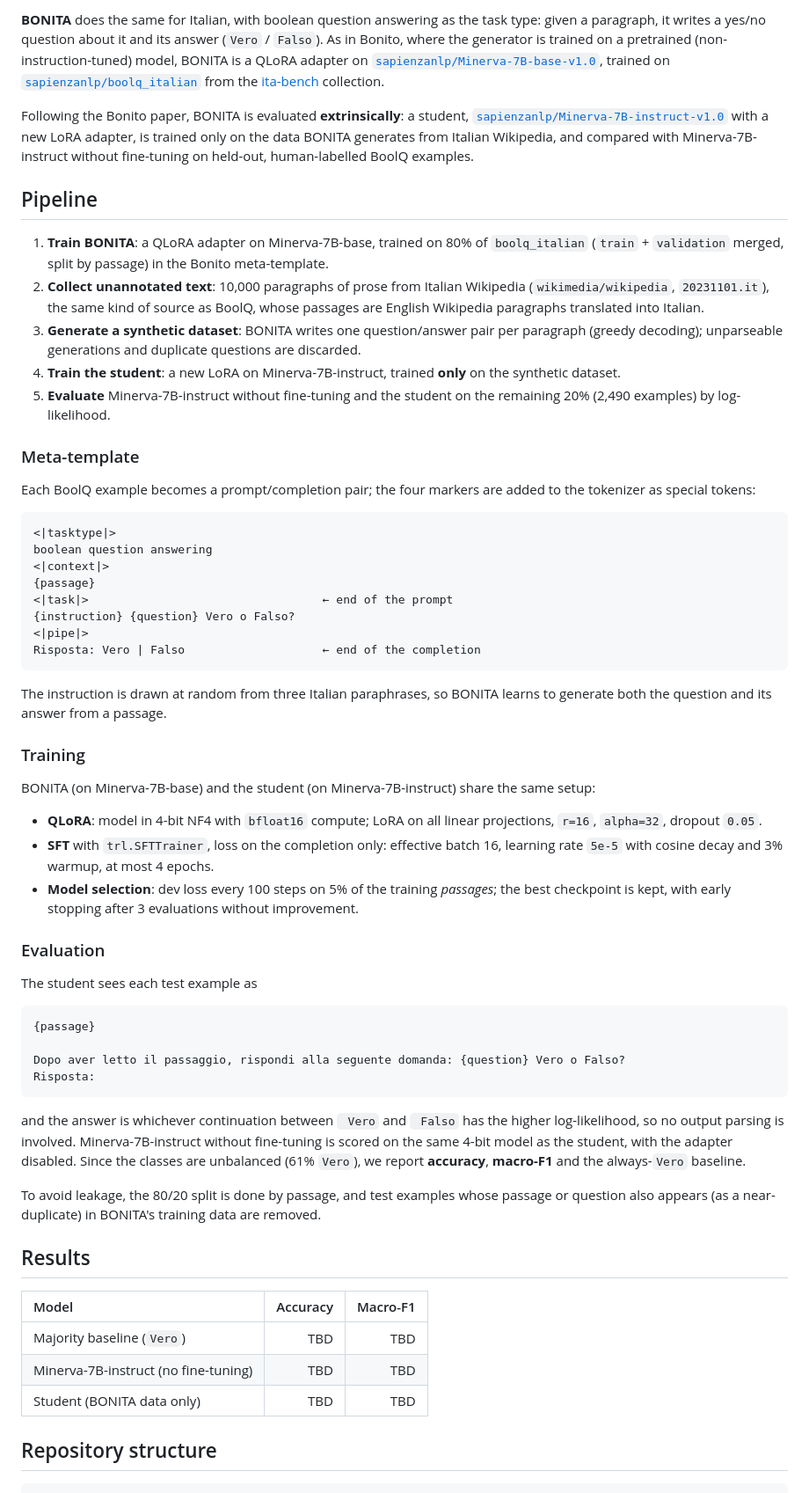
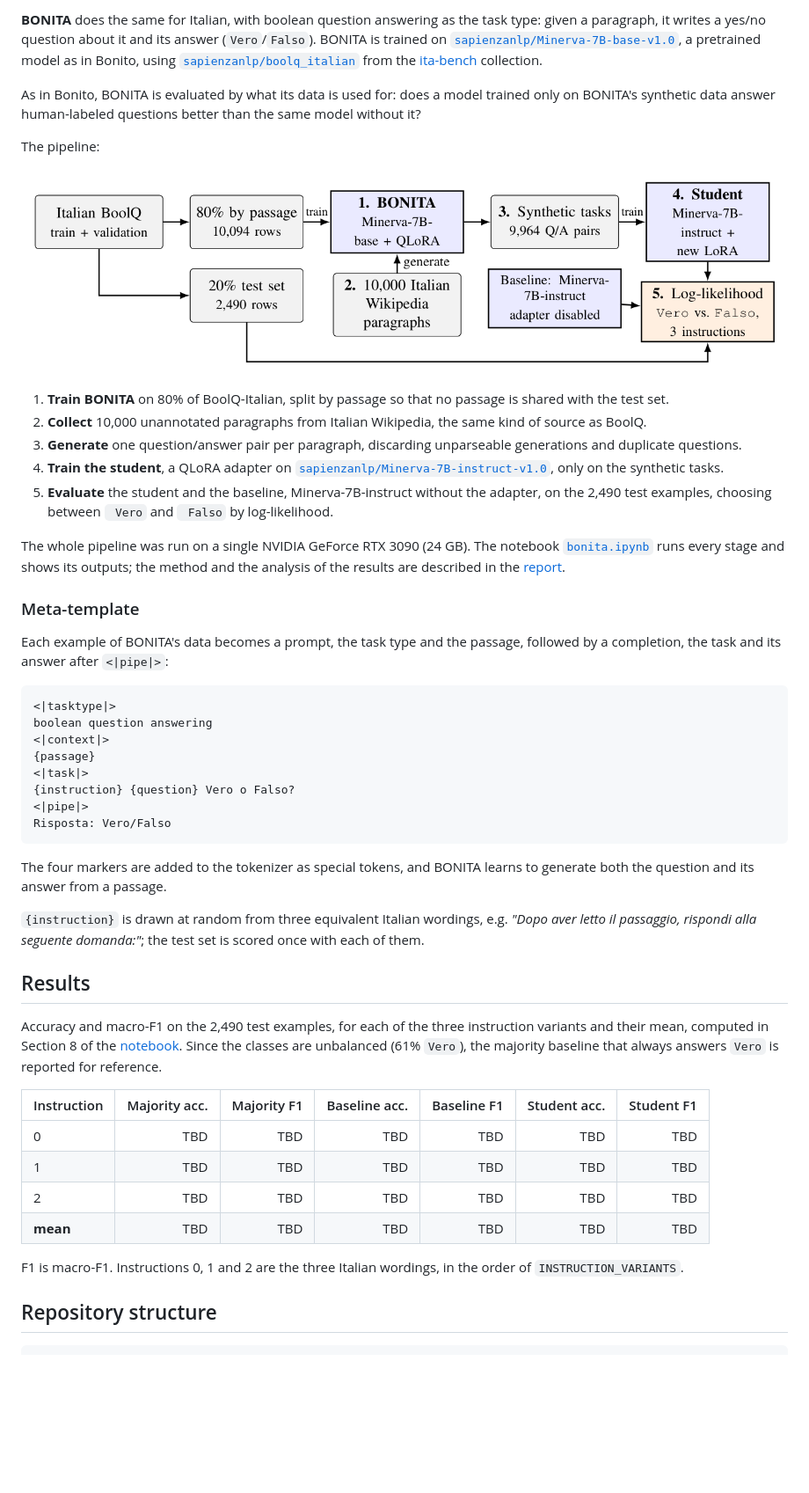
Before and after one commit to francescobaio/bonita-it-boolq, a Markdown page: README.md, the part around one of its changes. Shown at 88% size. GitHub-like rendering; pictures changed too: assets/pipeline.png (added); blank space fills up the shorter version.

````diff
--- a/README.md
+++ b/README.md
@@ -16,63 +16,51 @@ An Italian instantiation of [*Bonito*](https://arxiv.org/abs/2402.18334): a mode
 
-**BONITA** does the same for Italian, with boolean question answering as the task type: given a paragraph, it writes a yes/no question about it and its answer (`Vero` / `Falso`). As in Bonito, where the generator is trained on a pretrained (non-instruction-tuned) model, BONITA is a QLoRA adapter on [`sapienzanlp/Minerva-7B-base-v1.0`](https://huggingface.co/sapienzanlp/Minerva-7B-base-v1.0), trained on [`sapienzanlp/boolq_italian`](https://huggingface.co/datasets/sapienzanlp/boolq_italian) from the [ita-bench](https://huggingface.co/collections/sapienzanlp/ita-bench-italian-benchmarks-for-llms-66337ca59e6df7d7d4933896) collection.
+**BONITA** does the same for Italian, with boolean question answering as the task type: given a paragraph, it writes a yes/no question about it and its answer (`Vero`/`Falso`). BONITA is trained on [`sapienzanlp/Minerva-7B-base-v1.0`](https://huggingface.co/sapienzanlp/Minerva-7B-base-v1.0), a pretrained model as in Bonito, using [`sapienzanlp/boolq_italian`](https://huggingface.co/datasets/sapienzanlp/boolq_italian) from the [ita-bench](https://huggingface.co/collections/sapienzanlp/ita-bench-italian-benchmarks-for-llms-66337ca59e6df7d7d4933896) collection.
 
-Following the Bonito paper, BONITA is evaluated **extrinsically**: a student, [`sapienzanlp/Minerva-7B-instruct-v1.0`](https://huggingface.co/sapienzanlp/Minerva-7B-instruct-v1.0) with a new LoRA adapter, is trained only on the data BONITA generates from Italian Wikipedia, and compared with Minerva-7B-instruct without fine-tuning on held-out, human-labelled BoolQ examples.
+As in Bonito, BONITA is evaluated by what its data is used for: does a model trained only on BONITA's synthetic data answer human-labeled questions better than the same model without it?
 
-## Pipeline
+The pipeline:
 
-1. **Train BONITA**: a QLoRA adapter on Minerva-7B-base, trained on 80% of `boolq_italian` (`train` + `validation` merged, split by passage) in the Bonito meta-template.
-2. **Collect unannotated text**: 10,000 paragraphs of prose from Italian Wikipedia (`wikimedia/wikipedia`, `20231101.it`), the same kind of source as BoolQ, whose passages are English Wikipedia paragraphs translated into Italian.
-3. **Generate a synthetic dataset**: BONITA writes one question/answer pair per paragraph (greedy decoding); unparseable generations and duplicate questions are discarded.
-4. **Train the student**: a new LoRA on Minerva-7B-instruct, trained **only** on the synthetic dataset.
-5. **Evaluate** Minerva-7B-instruct without fine-tuning and the student on the remaining 20% (2,490 examples) by log-likelihood.
+<p align="center"><img src="assets/pipeline.png" alt="The BONITA pipeline" width="100%"></p>
+
+1. **Train BONITA** on 80% of BoolQ-Italian, split by passage so that no passage is shared with the test set.
+2. **Collect** 10,000 unannotated paragraphs from Italian Wikipedia, the same kind of source as BoolQ.
+3. **Generate** one question/answer pair per paragraph, discarding unparseable generations and duplicate questions.
+4. **Train the student**, a QLoRA adapter on [`sapienzanlp/Minerva-7B-instruct-v1.0`](https://huggingface.co/sapienzanlp/Minerva-7B-instruct-v1.0), only on the synthetic tasks.
+5. **Evaluate** the student and the baseline, Minerva-7B-instruct without the adapter, on the 2,490 test examples, choosing between ` Vero` and ` Falso` by log-likelihood.
+
+The whole pipeline was run on a single NVIDIA GeForce RTX 3090 (24 GB). The notebook [`bonita.ipynb`](bonita.ipynb) runs every stage and shows its outputs; the method and the analysis of the results are described in the [report](report.pdf).
 
 ### Meta-template
 
-Each BoolQ example becomes a prompt/completion pair; the four markers are added to the tokenizer as special tokens:
+Each example of BONITA's data becomes a prompt, the task type and the passage, followed by a completion, the task and its answer after `<|pipe|>`:
 
 ```text
 <|tasktype|>
 boolean question answering
 <|context|>
 {passage}
-<|task|>                                  ← end of the prompt
+<|task|>
 {instruction} {question} Vero o Falso?
 <|pipe|>
-Risposta: Vero | Falso                    ← end of the completion
+Risposta: Vero/Falso
 ```
 
-The instruction is drawn at random from three Italian paraphrases, so BONITA learns to generate both the question and its answer from a passage.
+The four markers are added to the tokenizer as special tokens, and BONITA learns to generate both the question and its answer from a passage.
 
-### Training
-
-BONITA (on Minerva-7B-base) and the student (on Minerva-7B-instruct) share the same setup:
-
-- **QLoRA**: model in 4-bit NF4 with `bfloat16` compute; LoRA on all linear projections, `r=16`, `alpha=32`, dropout `0.05`.
-- **SFT** with `trl.SFTTrainer`, loss on the completion only: effective batch 16, learning rate `5e-5` with cosine decay and 3% warmup, at most 4 epochs.
-- **Model selection**: dev loss every 100 steps on 5% of the training *passages*; the best checkpoint is kept, with early stopping after 3 evaluations without improvement.
-
-### Evaluation
-
-The student sees each test example as
-
-```text
-{passage}
-
-Dopo aver letto il passaggio, rispondi alla seguente domanda: {question} Vero o Falso?
-Risposta:
-```
-
-and the answer is whichever continuation between ` Vero` and ` Falso` has the higher log-likelihood, so no output parsing is involved. Minerva-7B-instruct without fine-tuning is scored on the same 4-bit model as the student, with the adapter disabled. Since the classes are unbalanced (61% `Vero`), we report **accuracy**, **macro-F1** and the always-`Vero` baseline.
-
-To avoid leakage, the 80/20 split is done by passage, and test examples whose passage or question also appears (as a near-duplicate) in BONITA's training data are removed.
+`{instruction}` is drawn at random from three equivalent Italian wordings, e.g. *"Dopo aver letto il passaggio, rispondi alla seguente domanda:"*; the test set is scored once with each of them.
 
 ## Results
 
-| Model                                 | Accuracy | Macro-F1 |
-| :------------------------------------ | -------: | -------: |
-| Majority baseline (`Vero`)            |      TBD |      TBD |
-| Minerva-7B-instruct (no fine-tuning)  |      TBD |      TBD |
-| Student (BONITA data only)            |      TBD |      TBD |
+Accuracy and macro-F1 on the 2,490 test examples, for each of the three instruction variants and their mean, computed in Section 8 of the [notebook](bonita.ipynb). Since the classes are unbalanced (61% `Vero`), the majority baseline that always answers `Vero` is reported for reference.
+
+| Instruction | Majority acc. | Majority F1 | Baseline acc. | Baseline F1 | Student acc. | Student F1 |
+| :---------- | ------------: | ----------: | ------------: | ----------: | -----------: | ---------: |
+| 0           |           TBD |         TBD |           TBD |         TBD |          TBD |        TBD |
+| 1           |           TBD |         TBD |           TBD |         TBD |          TBD |        TBD |
+| 2           |           TBD |         TBD |           TBD |         TBD |          TBD |        TBD |
+| **mean**    |           TBD |         TBD |           TBD |         TBD |          TBD |        TBD |
+
+F1 is macro-F1. Instructions 0, 1 and 2 are the three Italian wordings, in the order of `INSTRUCTION_VARIANTS`.
 
 ## Repository structure
 
````
Also changed, not shown: other parts of README.md (+15 -22 lines), 6 other files.
